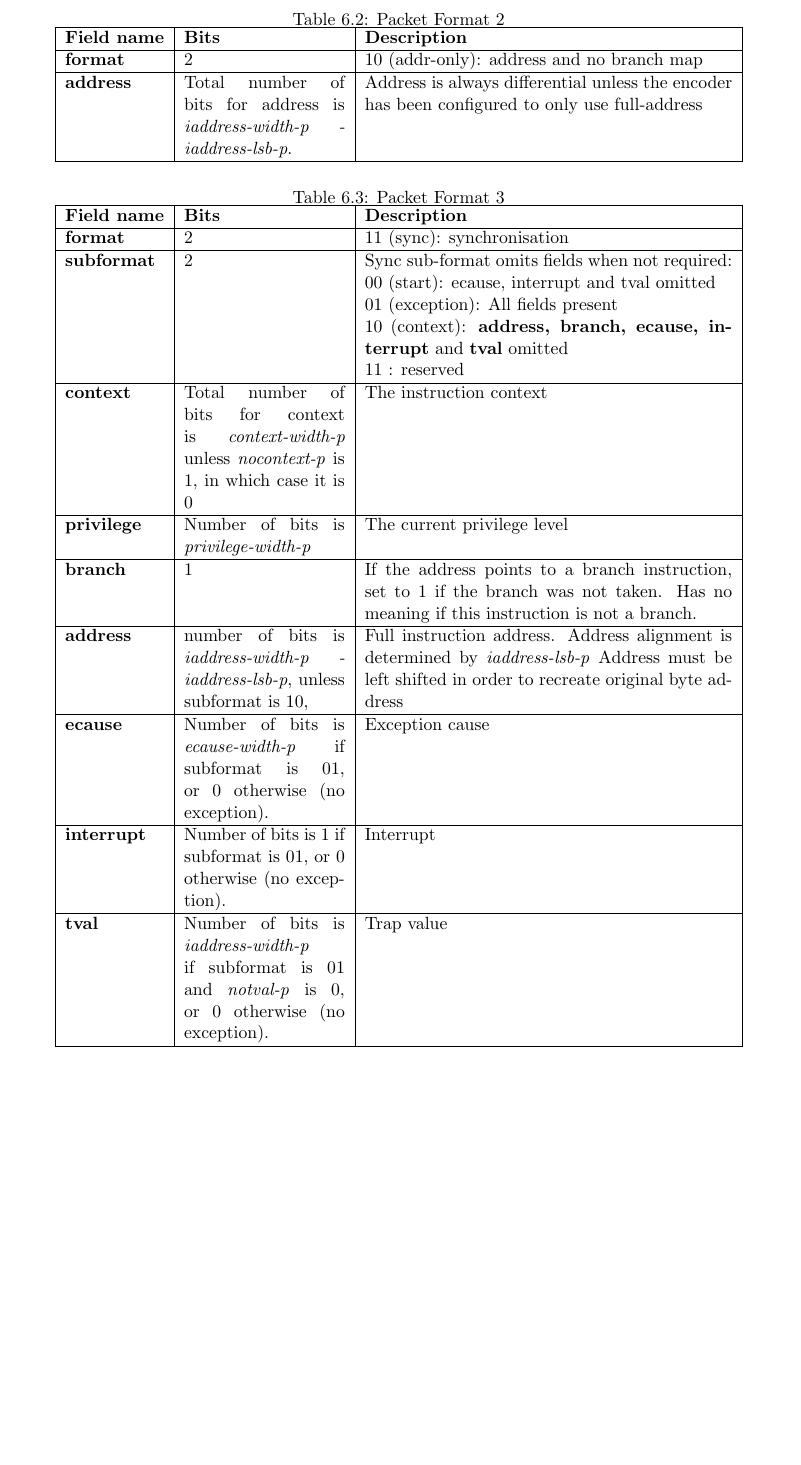
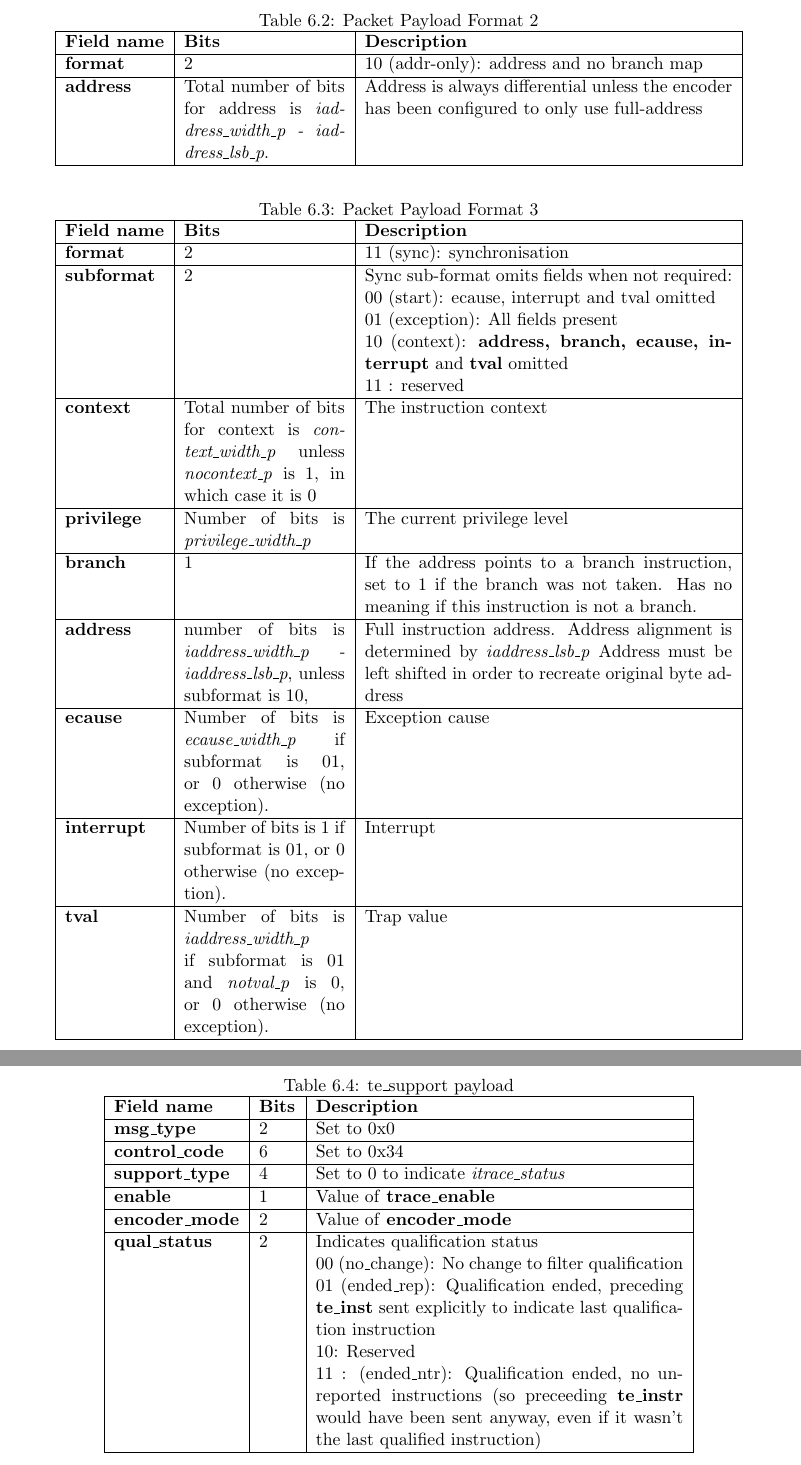
Before and after one commit to riscv-non-isa/riscv-trace-spec, a LaTeX thesis (riscv-trace-spec.tex, which reads payload.tex, vc.tex): part of page 25 of 27 before the commit and two parts of pages 25 and 26 of 27 after it, the two joined at a grey line, cut so that both start at the same text, the shorter picture padded with empty space. Compiled offline with pdfLaTeX.

Commit message:
Update to paramters in payload, changes to the packet format, added a note about interfacing to the debug module trigger module

```diff
--- a/payload.tex
+++ b/payload.tex
@@ -61,7 +67,7 @@ the the 2 byte header.
 
 \begin{table}[!h]
     \centering
-    \caption{Packet Format 2}
+    \caption{Packet Payload Format 2}
     \label{tab:te_inst2}
     \begin{tabulary}{\textwidth}{|l|p{35mm}|p{80mm}|}
         \hline
@@ -79,7 +85,7 @@ the the 2 byte header.
 
 \begin{table}[htp]
     \centering
-    \caption{Packet Format 3}
+    \caption{Packet Payload Format 3}
     \label{tab:te_inst3}
     \begin{tabulary}{\textwidth}{|l|p{35mm}|p{80mm}|}
       \hline
@@ -126,12 +132,39 @@ the the 2 byte header.
                       Interrupt \\
           \hline
           \textbf{tval} & Number of bits is
-                 \textit {iaddress-width-p}
+                 \textit {iaddress\_width\_p}
                  if subformat is
-                 01 and \textit {notval-p} is
+                 01 and \textit {notval\_p} is
                  0, or 0 otherwise
                  (no exception). &
                  Trap value \\
           \hline
     \end{tabulary}
 \end{table}
+
+\begin{table}[!h]
+    \centering
+    \caption{te\_support payload}
+    \label{tab:te_support}
+    \begin{tabulary}{\textwidth}{|l|p{8mm}|p{80mm}|}
+        \hline
+        \textbf {Field name} & \textbf {Bits} & \textbf {Description} \\
+        \hline
+        \textbf{msg\_type}	& 2	& Set to 0x0\\
+        \hline
+        \textbf{control\_code} & 6 & Set to 0x34 \\
+        \hline
+        \textbf{support\_type} & 4 & Set to 0 to indicate \textit{itrace\_status} \\
+        \hline
+        \textbf{enable} & 1 & Value of \textbf {trace\_enable}\\
+        \hline
+        \textbf{encoder\_mode} & 2 & Value of \textbf {encoder\_mode}\\
+        \hline
+        \textbf{qual\_status} & 2 & Indicates qualification status\newline
+          00 (no\_change): No change to filter qualification \newline
+          01 (ended\_rep): Qualification ended, preceding \textbf {te\_inst} sent explicitly to indicate last qualification instruction\newline
+          10: Reserved\newline
+          11 : (ended\_ntr): Qualification ended, no unreported instructions (so preceeding \textbf {te\_instr} would have been sent anyway, even if it wasn't the last qualified instruction)\\
+        \hline
+    \end{tabulary}
+\end{table}
--- a/riscv-trace-spec.tex
+++ b/riscv-trace-spec.tex
@@ -20,7 +20,7 @@
 \usepackage{xspace}
 \usepackage{placeins}
 
-\newcommand{\versionnum}{0.025-DRAFT}
+\newcommand{\versionnum}{0.026-DRAFT}
 
 \input{vc.tex}
 
--- a/vc.tex
+++ b/vc.tex
@@ -1,3 +1,3 @@
 %%% This file is generated by Makefile.
 %%% Do not edit this file!\n%%%
-    \gdef\GITHash{3c5149844be1cbb997f9c094d6748b94382272e3}    \gdef\GITAbrHash{3c51498}    \gdef\GITAuthorDate{Tue Nov 13 13:08:30 2018 +0000}    \gdef\GITAuthorName{Gajinder Panesar}
+    \gdef\GITHash{b89e59d29506790324b24c3b093f2f1671142842}    \gdef\GITAbrHash{b89e59d}    \gdef\GITAuthorDate{Tue Jan 22 15:27:42 2019 +0000}    \gdef\GITAuthorName{Gajinder Panesar}
```
Also changed, not shown: filtering.tex (+23 -0 lines), riscv-trace-spec.pdf, payload.tex (36 more changed lines).
